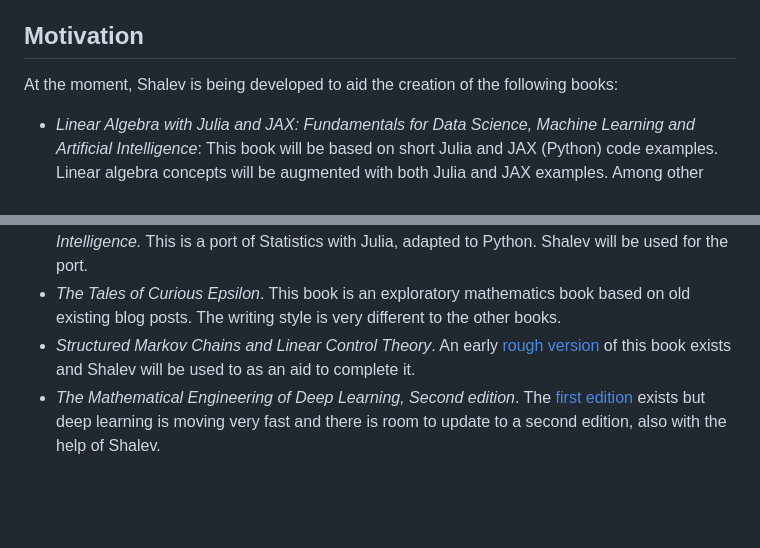
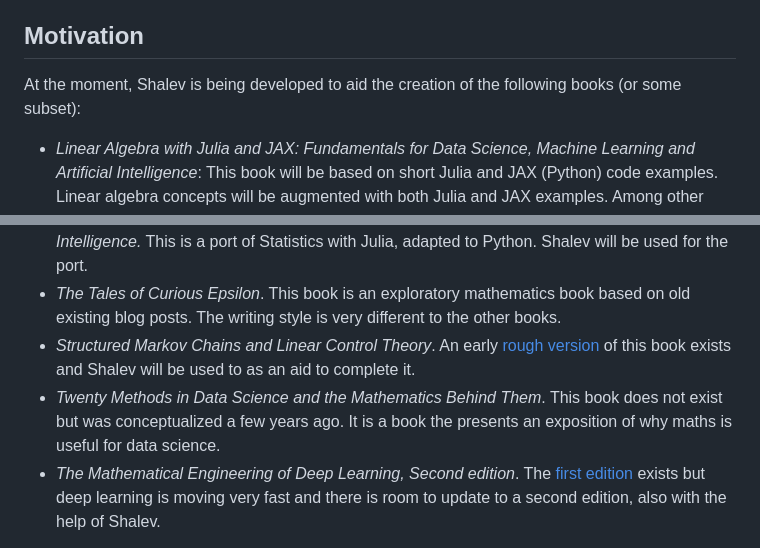
Before and after one commit to yoninazarathy/shalev, a Markdown page: README.md, 2 parts joined by grey strips. Drawn GitHub-style; blank space fills up the shorter version.

Commit message:
more on readme

```diff
--- a/README.md
+++ b/README.md
@@ -20,13 +20,14 @@ Also note that some SAF actions do not change the actual body of a component but
 
 ## Motivation
 
-At the moment, Shalev is being developed to aid the creation of the following books:
+At the moment, Shalev is being developed to aid the creation of the following books (or some subset):
 
 * _Linear Algebra with Julia and JAX: Fundamentals for Data Science, Machine Learning and Artificial Intelligence_: This book will be based on short Julia and JAX (Python) code examples. Linear algebra concepts will be augmented with both Julia and JAX examples. Among other tasks, Shalev will be used to ensure consistency among examples and across the two languages (Julia and JAX/Python).
 * _Statistics with Julia: Fundamentals for Data Science, Machine Learning and Artificial Intelligence, Second Edition._ The [first edition](https://statisticswithjulia.org/) will be revised with agent framework actions.
 * _Statistics with Python: Fundamentals for Data Science, Machine Learning and Artificial Intelligence._ This is a port of Statistics with Julia, adapted to Python. Shalev will be used for the port.
 * _The Tales of Curious Epsilon_. This book is an exploratory mathematics book based on old existing blog posts. The writing style is very different to the other books.
 * _Structured Markov Chains and Linear Control Theory_. An early [rough version](https://people.smp.uq.edu.au/YoniNazarathy/AMSIschool2016/bookSS16_WHOLE_BOOK_v2.pdf) of this book exists and Shalev will be used to as an aid to complete it.
+* _Twenty Methods in Data Science and the Mathematics Behind Them_. This book does not exist but was conceptualized a few years ago. It is a book the presents an exposition of why maths is useful for data science.
 * _The Mathematical Engineering of Deep Learning, Second edition_. The [first edition](https://deeplearningmath.org/) exists but deep learning is moving very fast and there is room to update to a second edition, also with the help of Shalev.
 
 The need and opportunity for a tool like Shalev became apparent during work on [_The Mathematical Engineering of Deep Learning_](https://deeplearningmath.org/) especially since Chat-GPT became available during the final year of work on that book. Yet for that book, using Chat-GPT for anything beyond table and formula formatting was not really possible as the style and messaging of the book needed to be kept and any Chat-GPT text generated was not really useful. Still, working on a deep learning book during the Chat-GPT era made it clear that many editing tasks can be automated in ways where the authors have (almost) full control of the final product, and where LLMs save an immense amount of time. Note that many of these tasks are not directly related to English language or creative writing, but are rather related to tasks of enforcing style and consistency along the book among others.
```
